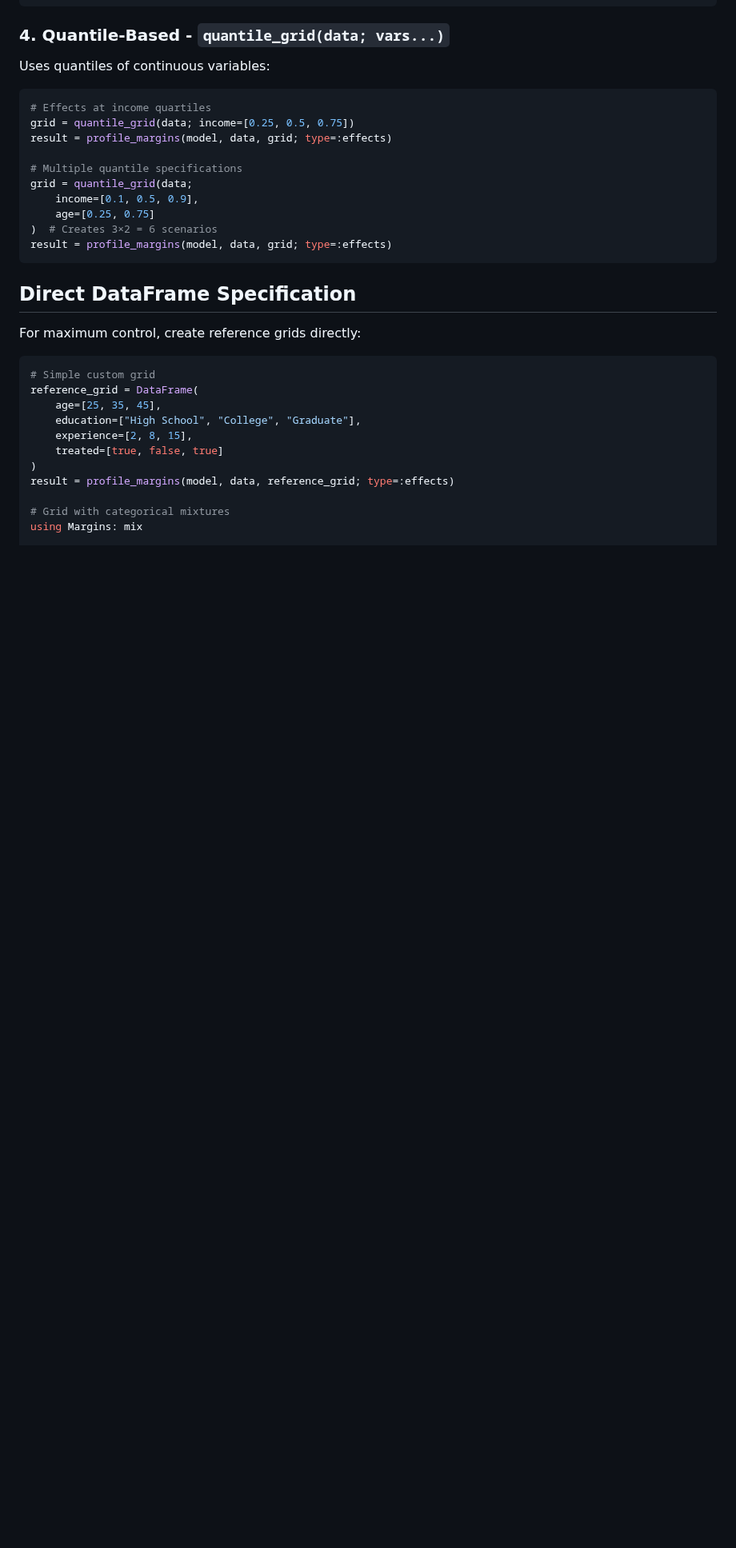
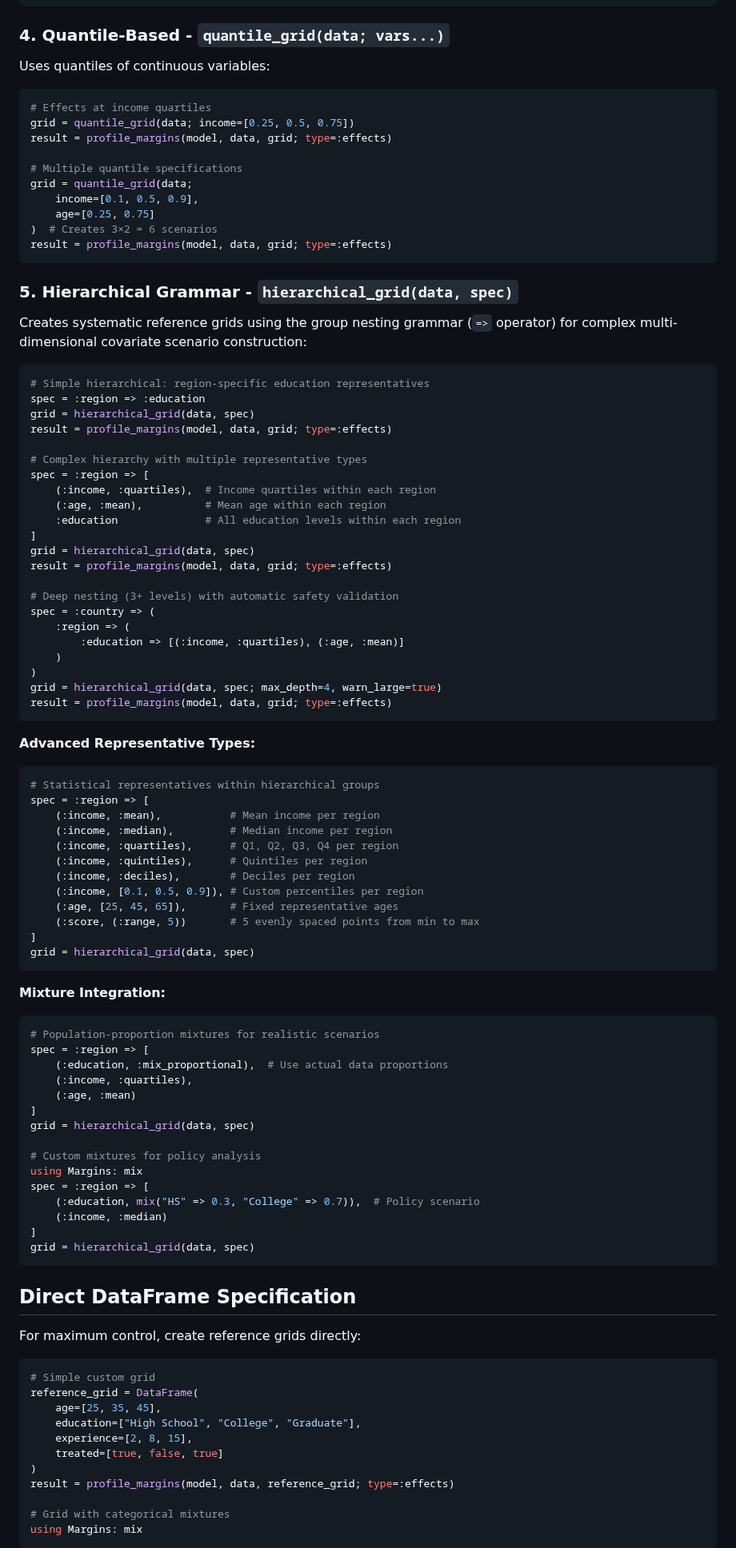
Before and after one commit to emfeltham/Margins.jl, a Markdown page: docs/src/reference_grids.md, the part around one of its changes. Shown at 80% size. Drawn GitHub-style; blank space fills up the shorter version.

````diff
--- a/docs/src/reference_grids.md
+++ b/docs/src/reference_grids.md
@@ -89,6 +89,70 @@ grid = quantile_grid(data;
 result = profile_margins(model, data, grid; type=:effects)
 ```
 
+### 5. Hierarchical Grammar - `hierarchical_grid(data, spec)`
+
+Creates systematic reference grids using the group nesting grammar (`=>` operator) for complex multi-dimensional covariate scenario construction:
+
+```julia
+# Simple hierarchical: region-specific education representatives
+spec = :region => :education
+grid = hierarchical_grid(data, spec)
+result = profile_margins(model, data, grid; type=:effects)
+
+# Complex hierarchy with multiple representative types
+spec = :region => [
+    (:income, :quartiles),  # Income quartiles within each region
+    (:age, :mean),          # Mean age within each region
+    :education              # All education levels within each region
+]
+grid = hierarchical_grid(data, spec)
+result = profile_margins(model, data, grid; type=:effects)
+
+# Deep nesting (3+ levels) with automatic safety validation
+spec = :country => (
+    :region => (
+        :education => [(:income, :quartiles), (:age, :mean)]
+    )
+)
+grid = hierarchical_grid(data, spec; max_depth=4, warn_large=true)
+result = profile_margins(model, data, grid; type=:effects)
+```
+
+**Advanced Representative Types:**
+```julia
+# Statistical representatives within hierarchical groups
+spec = :region => [
+    (:income, :mean),           # Mean income per region
+    (:income, :median),         # Median income per region
+    (:income, :quartiles),      # Q1, Q2, Q3, Q4 per region
+    (:income, :quintiles),      # Quintiles per region
+    (:income, :deciles),        # Deciles per region
+    (:income, [0.1, 0.5, 0.9]), # Custom percentiles per region
+    (:age, [25, 45, 65]),       # Fixed representative ages
+    (:score, (:range, 5))       # 5 evenly spaced points from min to max
+]
+grid = hierarchical_grid(data, spec)
+```
+
+**Mixture Integration:**
+```julia
+# Population-proportion mixtures for realistic scenarios
+spec = :region => [
+    (:education, :mix_proportional),  # Use actual data proportions
+    (:income, :quartiles),
+    (:age, :mean)
+]
+grid = hierarchical_grid(data, spec)
+
+# Custom mixtures for policy analysis
+using Margins: mix
+spec = :region => [
+    (:education, mix("HS" => 0.3, "College" => 0.7)),  # Policy scenario
+    (:income, :median)
+]
+grid = hierarchical_grid(data, spec)
+```
+
 ## Direct DataFrame Specification
 
 For maximum control, create reference grids directly:
````
Also changed, not shown: other parts of docs/src/reference_grids.md (+59 -4 lines), docs/src/api.md (+9 -5 lines), docs/src/profile_margins.md (+22 -0 lines).
